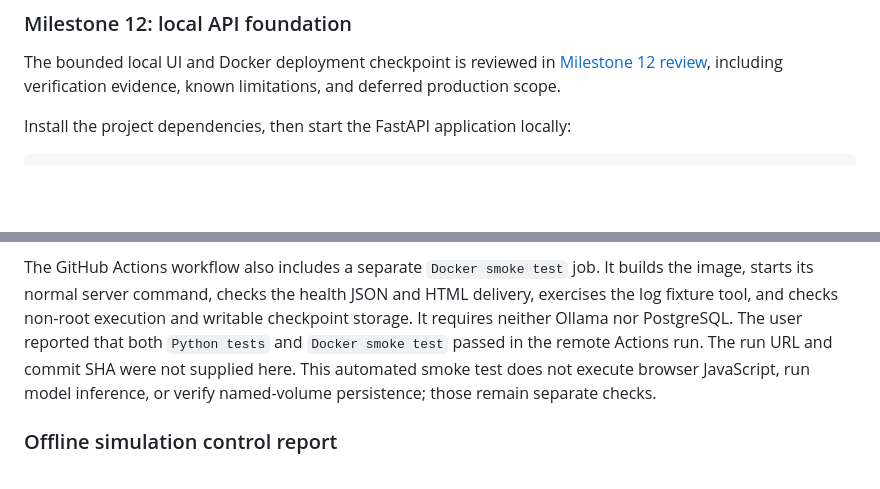
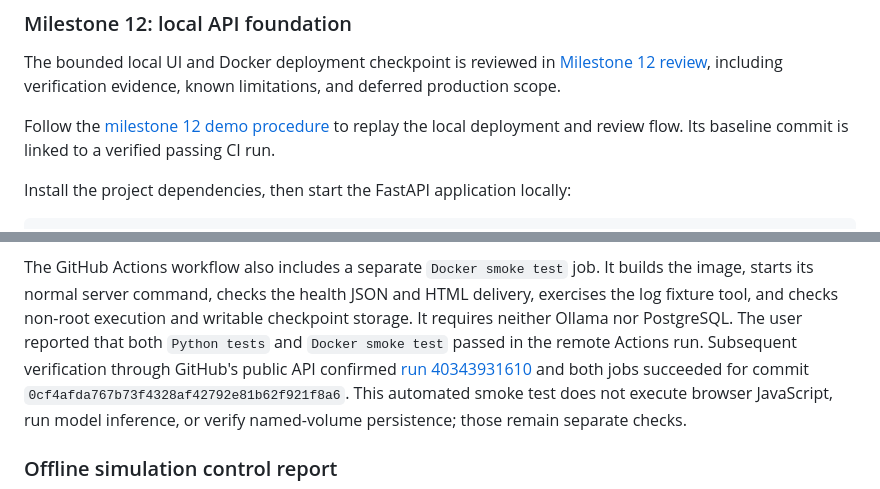
Before and after one commit to abhigyan04/opspilot, a Markdown page: README.md, 2 parts joined by grey strips. GitHub-like rendering; blank space fills up the shorter version.

Commit message:
docs: tie milestone 12 demo to verified CI baseline

````diff
--- a/README.md
+++ b/README.md
@@ -1433,6 +1433,10 @@ The bounded local UI and Docker deployment checkpoint is reviewed in
 [Milestone 12 review](docs/milestone-12-review.md), including verification
 evidence, known limitations, and deferred production scope.
 
+Follow the [milestone 12 demo procedure](docs/milestone-12-demo.md) to replay
+the local deployment and review flow. Its baseline commit is linked to a
+verified passing CI run.
+
 Install the project dependencies, then start the FastAPI application locally:
 
 ```powershell
@@ -1677,7 +1681,9 @@ It builds the image, starts its normal server command, checks the health JSON
 and HTML delivery, exercises the log fixture tool, and checks non-root execution
 and writable checkpoint storage. It requires neither Ollama nor PostgreSQL.
 The user reported that both `Python tests` and `Docker smoke test` passed in
-the remote Actions run. The run URL and commit SHA were not supplied here.
+the remote Actions run. Subsequent verification through GitHub's public API
+confirmed [run 40343931610](https://github.com/abhigyan04/opspilot/actions/runs/40343931610)
+and both jobs succeeded for commit `0cf4afda767b73f4328af42792e81b62f921f8a6`.
 This automated smoke test does not execute browser JavaScript, run model
 inference, or verify named-volume persistence; those remain separate checks.
 
````
Also changed, not shown: docs/milestone-12-demo.md (added, +131 -0 lines), docs/milestone-12-review.md (+6 -2 lines).
